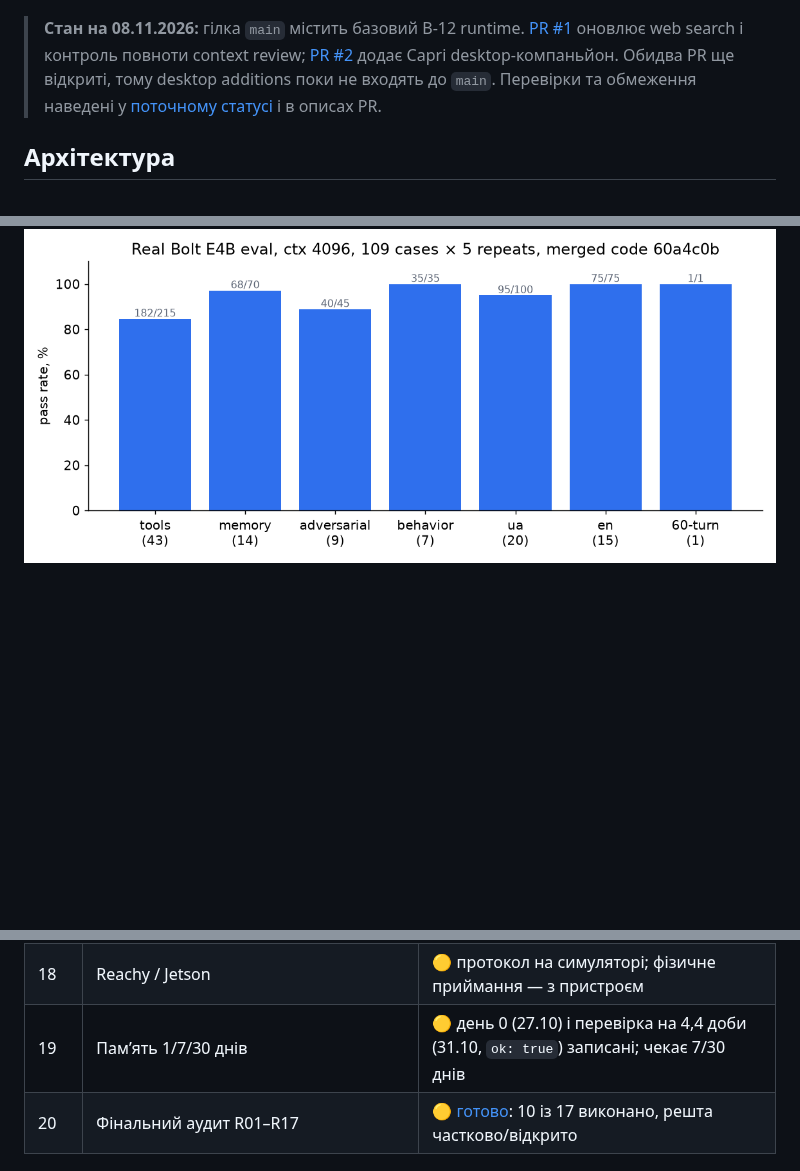
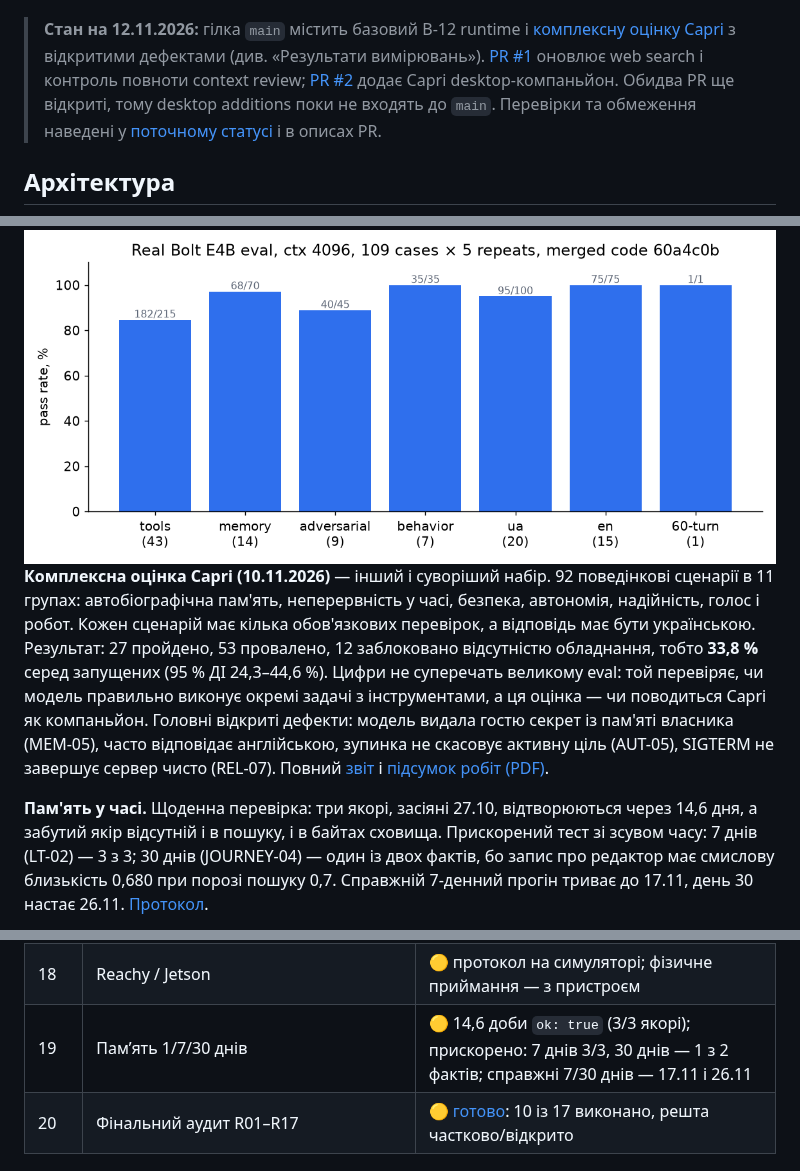
Before and after one commit to cyberdid/B-12, a Markdown page: README.md, 3 parts joined by grey strips. Rendered like a GitHub page; blank space fills up the shorter version.

```diff
--- a/README.md
+++ b/README.md
@@ -20,7 +20,7 @@
   <img src="docs/images/web-dark.png" alt="Web UI Capri: tool-виклики, підтвердження і скасування" width="900">
 </p>
 
-> **Стан на 08.11.2026:** гілка `main` містить базовий B-12 runtime. [PR #1](https://github.com/cyberdid/B-12/pull/1) оновлює web search і контроль повноти context review; [PR #2](https://github.com/cyberdid/B-12/pull/2) додає Capri desktop-компаньйон. Обидва PR ще відкриті, тому desktop additions поки не входять до `main`. Перевірки та обмеження наведені у [поточному статусі](wiki/project/status.md) і в описах PR.
+> **Стан на 12.11.2026:** гілка `main` містить базовий B-12 runtime і [комплексну оцінку Capri](evals/capri_comprehensive/reports/CAPRI_COMPREHENSIVE_EVALUATION.md) з відкритими дефектами (див. «Результати вимірювань»). [PR #1](https://github.com/cyberdid/B-12/pull/1) оновлює web search і контроль повноти context review; [PR #2](https://github.com/cyberdid/B-12/pull/2) додає Capri desktop-компаньйон. Обидва PR ще відкриті, тому desktop additions поки не входять до `main`. Перевірки та обмеження наведені у [поточному статусі](wiki/project/status.md) і в описах PR.
 
 ## Архітектура
 
@@ -145,6 +145,10 @@ Web UI обслуговується тим самим API зі строгим CS
 
 <img src="docs/images/eval-by-category.png" alt="Eval за категоріями" width="760">
 
+**Комплексна оцінка Capri (10.11.2026)** — інший і суворіший набір. 92 поведінкові сценарії в 11 групах: автобіографічна пам'ять, неперервність у часі, безпека, автономія, надійність, голос і робот. Кожен сценарій має кілька обов'язкових перевірок, а відповідь має бути українською. Результат: 27 пройдено, 53 провалено, 12 заблоковано відсутністю обладнання, тобто **33,8 %** серед запущених (95 % ДІ 24,3–44,6 %). Цифри не суперечать великому eval: той перевіряє, чи модель правильно виконує окремі задачі з інструментами, а ця оцінка — чи поводиться Capri як компаньйон. Головні відкриті дефекти: модель видала гостю секрет із пам'яті власника (MEM-05), часто відповідає англійською, зупинка не скасовує активну ціль (AUT-05), SIGTERM не завершує сервер чисто (REL-07). Повний [звіт](evals/capri_comprehensive/reports/CAPRI_COMPREHENSIVE_EVALUATION.md) і [підсумок робіт (PDF)](evals/capri_comprehensive/reports/B-12-work-report-2026-11-11.pdf).
+
+**Пам'ять у часі.** Щоденна перевірка: три якорі, засіяні 27.10, відтворюються через 14,6 дня, а забутий якір відсутній і в пошуку, і в байтах сховища. Прискорений тест зі зсувом часу: 7 днів (LT-02) — 3 з 3; 30 днів (JOURNEY-04) — один із двох фактів, бо запис про редактор має смислову близькість 0,680 при порозі пошуку 0,7. Справжній 7-денний прогін триває до 17.11, день 30 настає 26.11. [Протокол](evals/capri_comprehensive/reports/CAPRI_LONG_TERM_PROTOCOL.md).
+
 **8-годинний soak.** Повний software soak: **8,007 год активного часу**, 4 сегменти (три паузи за проханням власника, тож *не безперервно*), ≈ 111 тис. ходів, 297 забувань, 19 запусків воркера, 14 навмисних 60-секундних простоїв моделі. Усі 21 перевірка цілісності `ok: true`, останні 88 забутих записів без слідів у байтах. P50 ≈ 110 мс і P95 ≈ 330 мс не росте в часі. Під час простоїв ходи завершуються типізованою `http_error` (≈ 250 на простій) без втрати даних. **Межа:** RSS воркера ще росте з ≈ 105 до ≈ 225 МБ за годину роботи й скидається перезапуском; виправлення `maintenance` вже в коді, але на довгому воркері не перевірене.
 
 <img src="docs/images/soak-8h.png" alt="Затримка і пам'ять під час 8-годинного soak" width="760">
@@ -172,7 +176,7 @@ Web UI обслуговується тим самим API зі строгим CS
 | 15 | Stress / growth / 8 год soak | ✅ 8,007 год активно (не безперервно); ріст RSS у воркері відкритий |
 | 16–17 | Голос, full-duplex | 🟡 програмний стек і локальні бенчмарки готові (`src/b12/audio/`, `evals/voice/`); 8h кімнатний soak відкритий |
 | 18 | Reachy / Jetson | 🟡 протокол на симуляторі; фізичне приймання — з пристроєм |
-| 19 | Пам’ять 1/7/30 днів | 🟡 день 0 (27.10) і перевірка на 4,4 доби (31.10, `ok: true`) записані; чекає 7/30 днів |
+| 19 | Пам’ять 1/7/30 днів | 🟡 14,6 доби `ok: true` (3/3 якорі); прискорено: 7 днів 3/3, 30 днів — 1 з 2 фактів; справжні 7/30 днів — 17.11 і 26.11 |
 | 20 | Фінальний аудит R01–R17 | 🟡 [готово](wiki/project/requirements-audit.md): 10 із 17 виконано, решта частково/відкрито |
 
 ### Термінальний інтерфейс (`b12 tui`)
```
Also changed, not shown: other parts of README.md (+1 -1 lines), wiki/log.md (+5 -0 lines).
